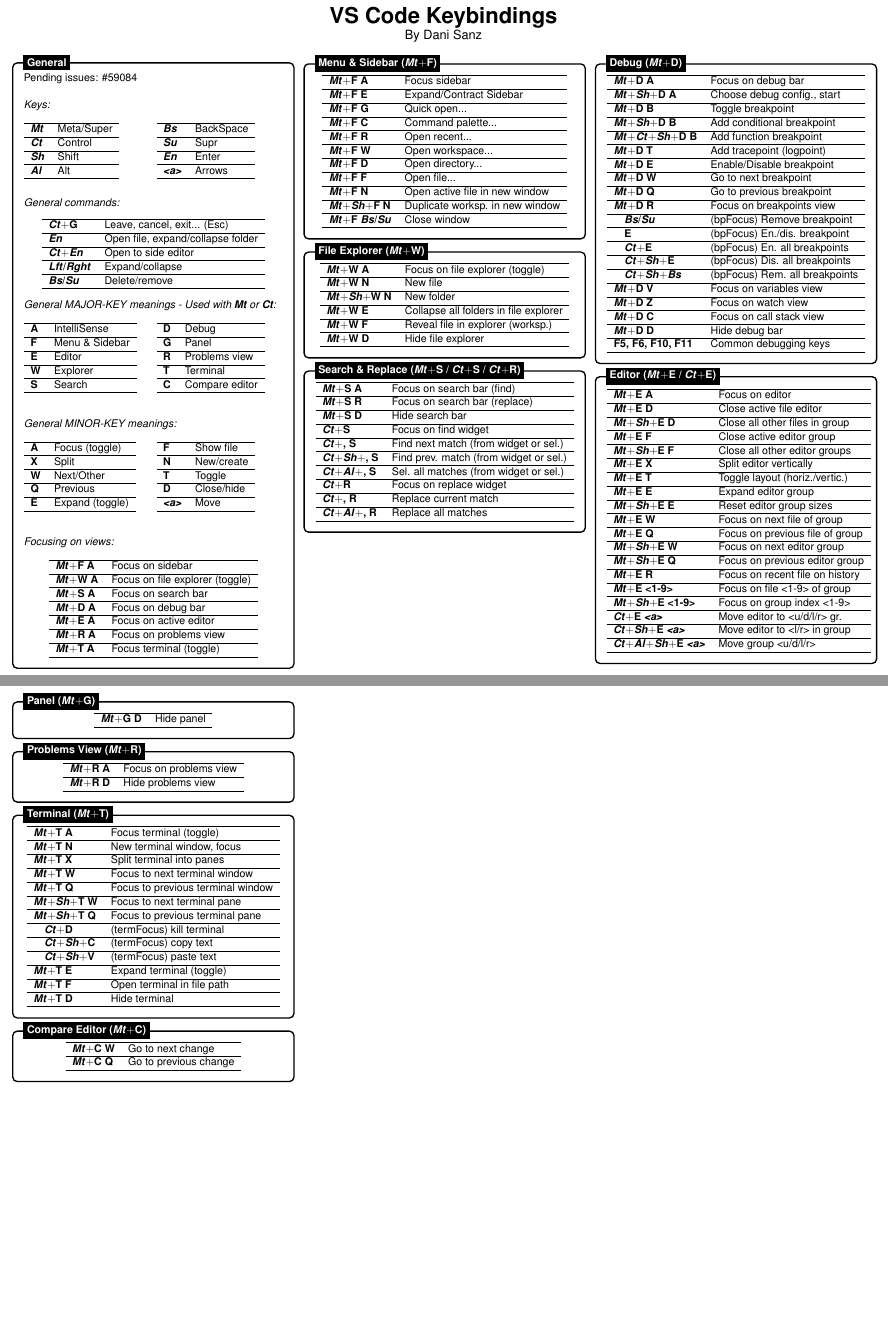
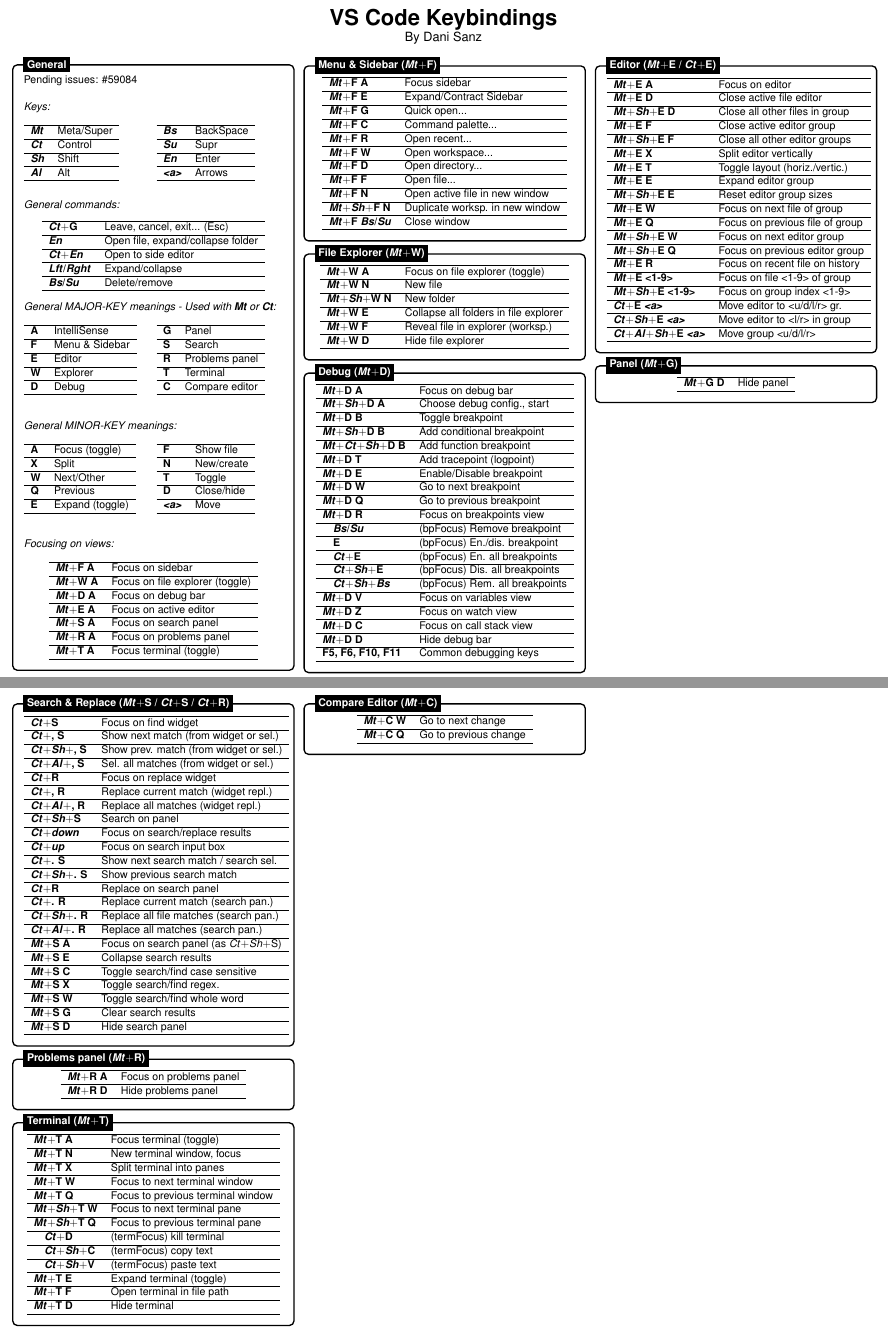
Before and after one commit to dsanz006/vscode_keybindings, a LaTeX document (vscode_cheatsheet.tex): two parts of pages 1 and 2 of 2, joined at a grey line, cut so that both start at the same text, the shorter picture padded with empty space. Compiled offline with pdfLaTeX.

Commit message:
search & replace bindings added, revisited

```diff
--- a/vscode_cheatsheet.tex
+++ b/vscode_cheatsheet.tex
@@ -105,13 +105,13 @@
                 \textbf{F} & Menu \& Sidebar \\ \hline
                 \textbf{E} & Editor \\ \hline
                 \textbf{W} & Explorer \\ \hline
-                \textbf{S} & Search \\ \hline
+                \textbf{D} & Debug \\ \hline
             \end{tabular}
             \begin{tabular}{ll}
                 \hline
-                \textbf{D} & Debug \\ \hline
                 \textbf{G} & Panel \\ \hline
-                \textbf{R} & Problems view \\ \hline
+                \textbf{S} & Search \\ \hline
+                \textbf{R} & Problems panel \\ \hline
                 \textbf{T} & Terminal \\ \hline
                 \textbf{C} & Compare editor \\ \hline
             \end{tabular}
@@ -146,10 +146,10 @@
             \hline
             \textbf{\textit{Mt}$+$F A} & Focus on sidebar \\ \hline
             \textbf{\textit{Mt}$+$W A} & Focus on file explorer (toggle) \\ \hline
-            \textbf{\textit{Mt}$+$S A} & Focus on search bar \\ \hline
             \textbf{\textit{Mt}$+$D A} & Focus on debug bar \\ \hline
             \textbf{\textit{Mt}$+$E A} & Focus on active editor \\ \hline
-            \textbf{\textit{Mt}$+$R A} & Focus on problems view \\ \hline
+            \textbf{\textit{Mt}$+$S A} & Focus on search panel \\ \hline
+            \textbf{\textit{Mt}$+$R A} & Focus on problems panel \\ \hline
             \textbf{\textit{Mt}$+$T A} & Focus terminal (toggle) \\ \hline
         \end{tabular}
         \end{center}
@@ -206,31 +206,6 @@
     \end{minipage}
 };
 \node[fancytitle, right=10pt] at (box.north west) {File Explorer (\textit{Mt}$+$W)};
-\end{tikzpicture}
-
-%------------ SEARCH & REPLACE ---------------
-\begin{tikzpicture}
-\node [mybox] (box){%
-    \begin{minipage}{0.3\textwidth}
-
-        \center
-        \begin{tabular}{ll}
-            \hline
-            \textbf{\textit{Mt}$+$S A} & Focus on search bar (find) \\ \hline
-            \textbf{\textit{Mt}$+$S R} & Focus on search bar (replace) \\ \hline
-            \textbf{\textit{Mt}$+$S D} & Hide search bar \\ \hline
-            \textbf{\textit{Ct}$+$S} & Focus on find widget \\ \hline
-            \textbf{\textit{Ct}$+$, S} & Find next match (from widget or sel.) \\ \hline
-            \textbf{\textit{Ct}$+$\textit{Sh}$+$, S} & Find prev. match (from widget or sel.) \\ \hline
-            \textbf{\textit{Ct}$+$\textit{Al}$+$, S} & Sel. all matches (from widget or sel.) \\ \hline
-            \textbf{\textit{Ct}$+$R} & Focus on replace widget \\ \hline
-            \textbf{\textit{Ct}$+$, R} & Replace current match \\ \hline
-            \textbf{\textit{Ct}$+$\textit{Al}$+$, R} & Replace all matches \\ \hline
-        \end{tabular}
-
-    \end{minipage}
-};
-\node[fancytitle, right=10pt] at (box.north west) {Search \& Replace (\textit{Mt}$+$S / \textit{Ct}$+$S / \textit{Ct}$+$R)};
 \end{tikzpicture}
 
 %------------ DEBUG ---------------
@@ -302,8 +277,6 @@
 \node[fancytitle, right=10pt] at (box.north west) {Editor (\textit{Mt}$+$E / \textit{Ct}$+$E)};
 \end{tikzpicture}
 
-\columnbreak
-
 %------------ PANEL ---------------
 \begin{tikzpicture}
 \node [mybox] (box){%
@@ -328,13 +303,51 @@
         \center
         \begin{tabular}{ll}
             \hline
-            \textbf{\textit{Mt}$+$R A} & Focus on problems view \\ \hline
-            \textbf{\textit{Mt}$+$R D} & Hide problems view \\ \hline
+            \textbf{\textit{Ct}$+$S} & Focus on find widget \\ \hline
+            \textbf{\textit{Ct}$+$, S} & Show next match (from widget or sel.) \\ \hline
+            \textbf{\textit{Ct}$+$\textit{Sh}$+$, S} & Show prev. match (from widget or sel.) \\ \hline
+            \textbf{\textit{Ct}$+$\textit{Al}$+$, S} & Sel. all matches (from widget or sel.) \\ \hline
+            \textbf{\textit{Ct}$+$R} & Focus on replace widget \\ \hline
+            \textbf{\textit{Ct}$+$, R} & Replace current match (widget repl.)\\ \hline
+            \textbf{\textit{Ct}$+$\textit{Al}$+$, R} & Replace all matches (widget repl.) \\ \hline
+            \textbf{\textit{Ct}$+$\textit{Sh}$+$S} & Search on panel \\ \hline
+            \textbf{\textit{Ct}$+$\textit{down}} & Focus on search/replace results \\ \hline
+            \textbf{\textit{Ct}$+$\textit{up}} & Focus on search input box \\ \hline
+            \textbf{\textit{Ct}$+$. S} & Show next search match / search sel. \\ \hline
+            \textbf{\textit{Ct}$+$\textit{Sh}$+$. S} & Show previous search match \\ \hline
+            \textbf{\textit{Ct}$+$R} & Replace on search panel \\ \hline
+            \textbf{\textit{Ct}$+$. R} & Replace current match (search pan.) \\ \hline
+            \textbf{\textit{Ct}$+$\textit{Sh}$+$. R} & Replace all file matches (search pan.) \\ \hline
+            \textbf{\textit{Ct}$+$\textit{Al}$+$. R} & Replace all matches (search pan.) \\ \hline
+            \textbf{\textit{Mt}$+$S A} & Focus on search panel (as \textit{Ct}$+$\textit{Sh}$+$S) \\ \hline
+            \textbf{\textit{Mt}$+$S E} & Collapse search results \\ \hline
+            \textbf{\textit{Mt}$+$S C} & Toggle search/find case sensitive \\ \hline
+            \textbf{\textit{Mt}$+$S X} & Toggle search/find regex. \\ \hline
+            \textbf{\textit{Mt}$+$S W} & Toggle search/find whole word \\ \hline
+            \textbf{\textit{Mt}$+$S G} & Clear search results \\ \hline
+            \textbf{\textit{Mt}$+$S D} & Hide search panel \\ \hline
         \end{tabular}
 
     \end{minipage}
 };
-\node[fancytitle, right=10pt] at (box.north west) {Problems View (\textit{Mt}$+$R)};
+\node[fancytitle, right=10pt] at (box.north west) {Search \& Replace (\textit{Mt}$+$S / \textit{Ct}$+$S / \textit{Ct}$+$R)};
+\end{tikzpicture}
+
+%------------ PROBLEMS PANEL ---------------
+\begin{tikzpicture}
+\node [mybox] (box){%
+    \begin{minipage}{0.3\textwidth}
+
+        \center
+        \begin{tabular}{ll}
+            \hline
+            \textbf{\textit{Mt}$+$R A} & Focus on problems panel \\ \hline
+            \textbf{\textit{Mt}$+$R D} & Hide problems panel \\ \hline
+        \end{tabular}
+
+    \end{minipage}
+};
+\node[fancytitle, right=10pt] at (box.north west) {Problems panel (\textit{Mt}$+$R)};
 \end{tikzpicture}
 
 %------------ TERMINAL ---------------
@@ -365,6 +378,8 @@
 \node[fancytitle, right=10pt] at (box.north west) {Terminal (\textit{Mt}$+$T)};
 \end{tikzpicture}
 
+\columnbreak
+
 %------------ COMPARE EDITOR ---------------
 \begin{tikzpicture}
 \node [mybox] (box){%
```
Also changed, not shown: vscode_cheatsheet.tex (4 more changed lines), 1 other file.
